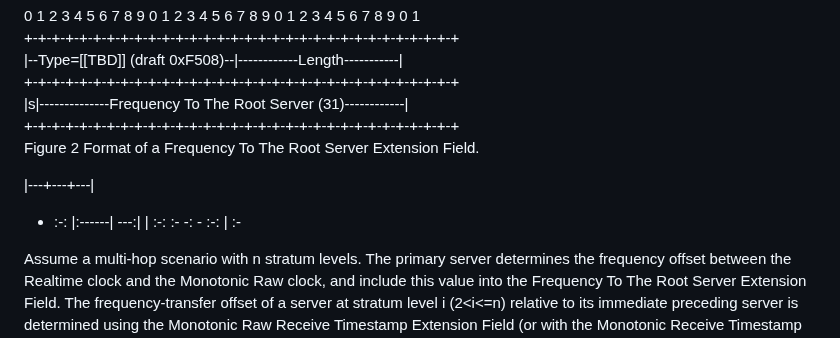
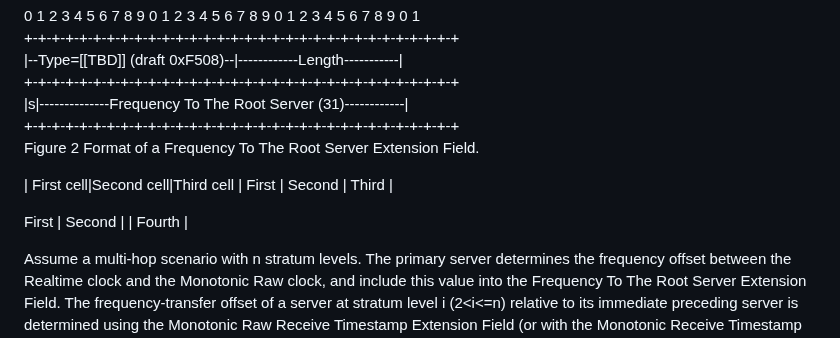
Before and after one commit to enyayaya-netizen/draft-ietf-ntp-ntpv5-extension-fields-00, a Markdown page: draft-todo-yourname-protocol.md, the part around the change. Rendered like a GitHub page.

```diff
--- a/draft-todo-yourname-protocol.md
+++ b/draft-todo-yourname-protocol.md
@@ -152,10 +152,10 @@ The Frequency To The Root Server Extension Field contains the frequency-transfer
 Figure 2 Format of a Frequency To The Root Server Extension Field.
 
 
-|---+---+---|
-+ :-: |:------| ---:|
-| :-: :- -: -
-:-: | :-
+| First cell|Second cell|Third cell
+| First | Second | Third |
+
+First | Second | | Fourth |
 
 
 Assume a multi-hop scenario with n stratum levels. The primary server determines the frequency offset between the Realtime clock and the Monotonic Raw clock, and include this value into the Frequency To The Root Server Extension Field. The frequency-transfer offset of a server at stratum level i (2<i<=n) relative to its immediate preceding server is determined using the Monotonic Raw Receive Timestamp Extension Field (or with the Monotonic Receive Timestamp Extension Field if the clock is stepped). When receiving an NTP message, a server at stratum level i (2<i<=n) reads the Frequency To The Root Server Extension Field, and adds the frequency-transfer offset that it computed locally to the existing value. This way, the frequency-transfer offset of a server relative to the primary server is captured and passed down to the succeeding nodes.
```
